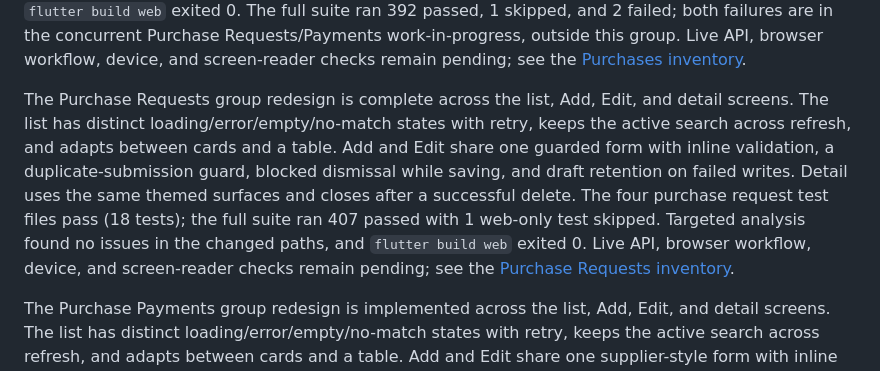
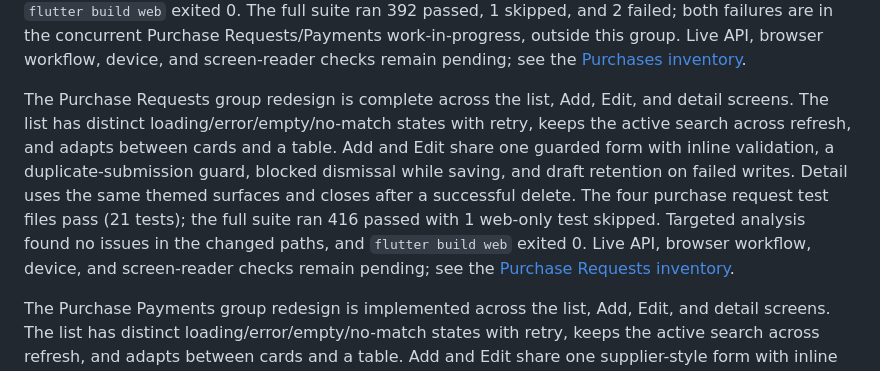
Before and after one commit to Project-BBU-D104/bbu_final_project, a Markdown page: SCREENS_INDEX.md, the part around the change. GitHub-like rendering.

Commit message:
docs: record purchase request final verification

```diff
--- a/SCREENS_INDEX.md
+++ b/SCREENS_INDEX.md
@@ -38,7 +38,7 @@ The Customers group redesign is implemented across all four screens: the respons
 
 The Purchases group redesign is complete across the list, Add, Edit, and detail screens. The list has distinct loading/error/empty/no-match states with retry, keeps the active search across refresh, and adapts between cards and a table. Add and Edit share one supplier-style form with inline validation, a totals summary, a duplicate-submission guard, blocked dismissal while saving, and draft retention on failed writes. Detail uses the same themed surfaces and closes after a successful delete. All 29 Purchases tests pass, targeted analysis reported no errors or warnings in the changed paths, and `flutter build web` exited 0. The full suite ran 392 passed, 1 skipped, and 2 failed; both failures are in the concurrent Purchase Requests/Payments work-in-progress, outside this group. Live API, browser workflow, device, and screen-reader checks remain pending; see the [Purchases inventory](screen/SCREENS_PURCHASES.md).
 
-The Purchase Requests group redesign is complete across the list, Add, Edit, and detail screens. The list has distinct loading/error/empty/no-match states with retry, keeps the active search across refresh, and adapts between cards and a table. Add and Edit share one guarded form with inline validation, a duplicate-submission guard, blocked dismissal while saving, and draft retention on failed writes. Detail uses the same themed surfaces and closes after a successful delete. The four purchase request test files pass (18 tests); the full suite ran 407 passed with 1 web-only test skipped. Targeted analysis found no issues in the changed paths, and `flutter build web` exited 0. Live API, browser workflow, device, and screen-reader checks remain pending; see the [Purchase Requests inventory](screen/SCREENS_PURCHASE_REQUESTS.md).
+The Purchase Requests group redesign is complete across the list, Add, Edit, and detail screens. The list has distinct loading/error/empty/no-match states with retry, keeps the active search across refresh, and adapts between cards and a table. Add and Edit share one guarded form with inline validation, a duplicate-submission guard, blocked dismissal while saving, and draft retention on failed writes. Detail uses the same themed surfaces and closes after a successful delete. The four purchase request test files pass (21 tests); the full suite ran 416 passed with 1 web-only test skipped. Targeted analysis found no issues in the changed paths, and `flutter build web` exited 0. Live API, browser workflow, device, and screen-reader checks remain pending; see the [Purchase Requests inventory](screen/SCREENS_PURCHASE_REQUESTS.md).
 
 The Purchase Payments group redesign is implemented across the list, Add, Edit, and detail screens. The list has distinct loading/error/empty/no-match states with retry, keeps the active search across refresh, and adapts between cards and a table. Add and Edit share one supplier-style form with inline validation, a duplicate-submission guard, blocked dismissal while saving, and draft retention on failed writes. Detail uses the same themed surfaces and closes after a successful delete. The Flutter suite passed (407 passed, 1 web-only test skipped), targeted analysis reported no issues in the changed paths, and `flutter build web` exited 0. Live API, browser workflow, device, and screen-reader checks remain pending; see the [Purchase Payments inventory](screen/SCREENS_PURCHASE_PAYMENTS.md).
 
```
Also changed, not shown: screen/SCREENS_PURCHASE_REQUESTS.md (+1 -1 lines).
